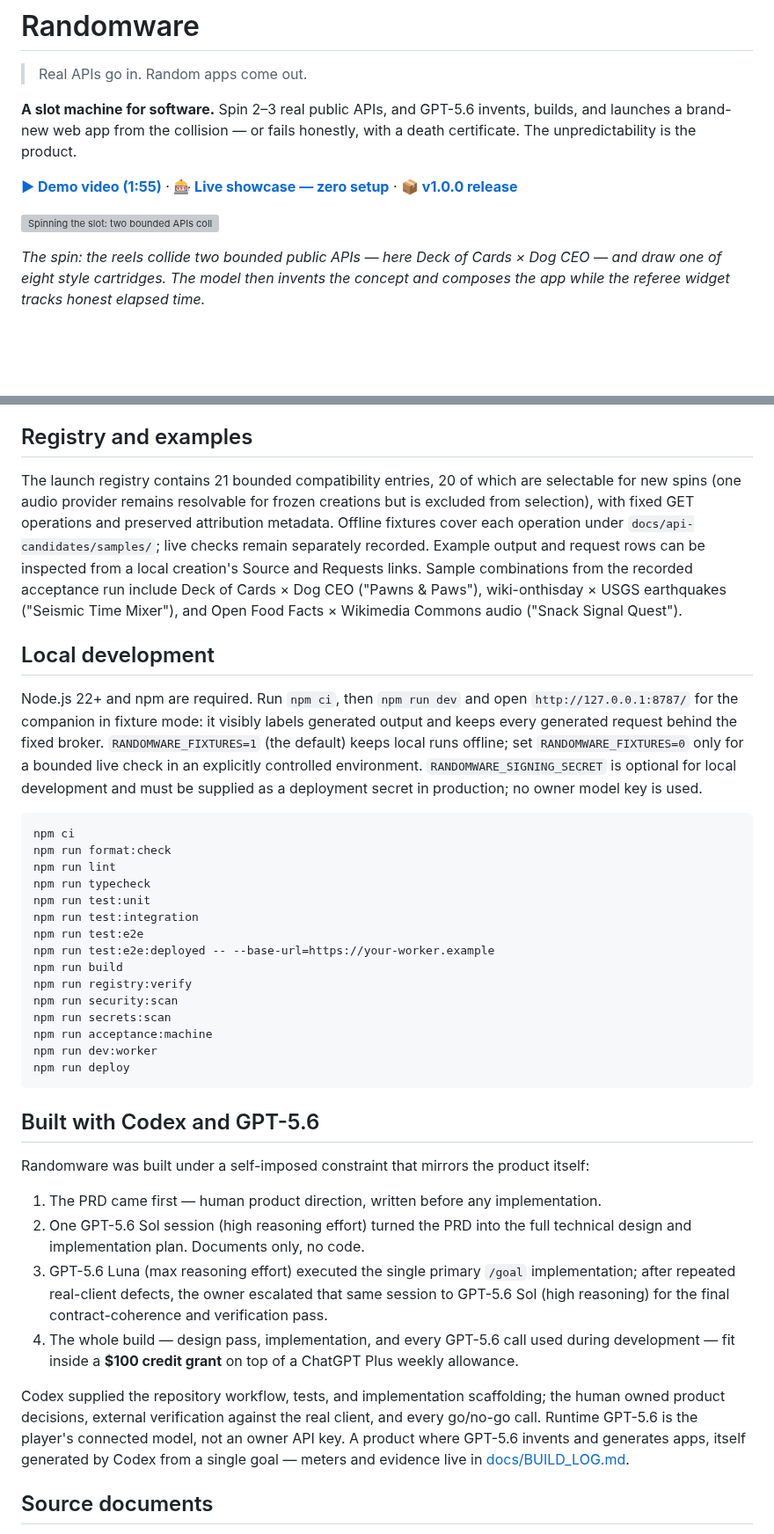
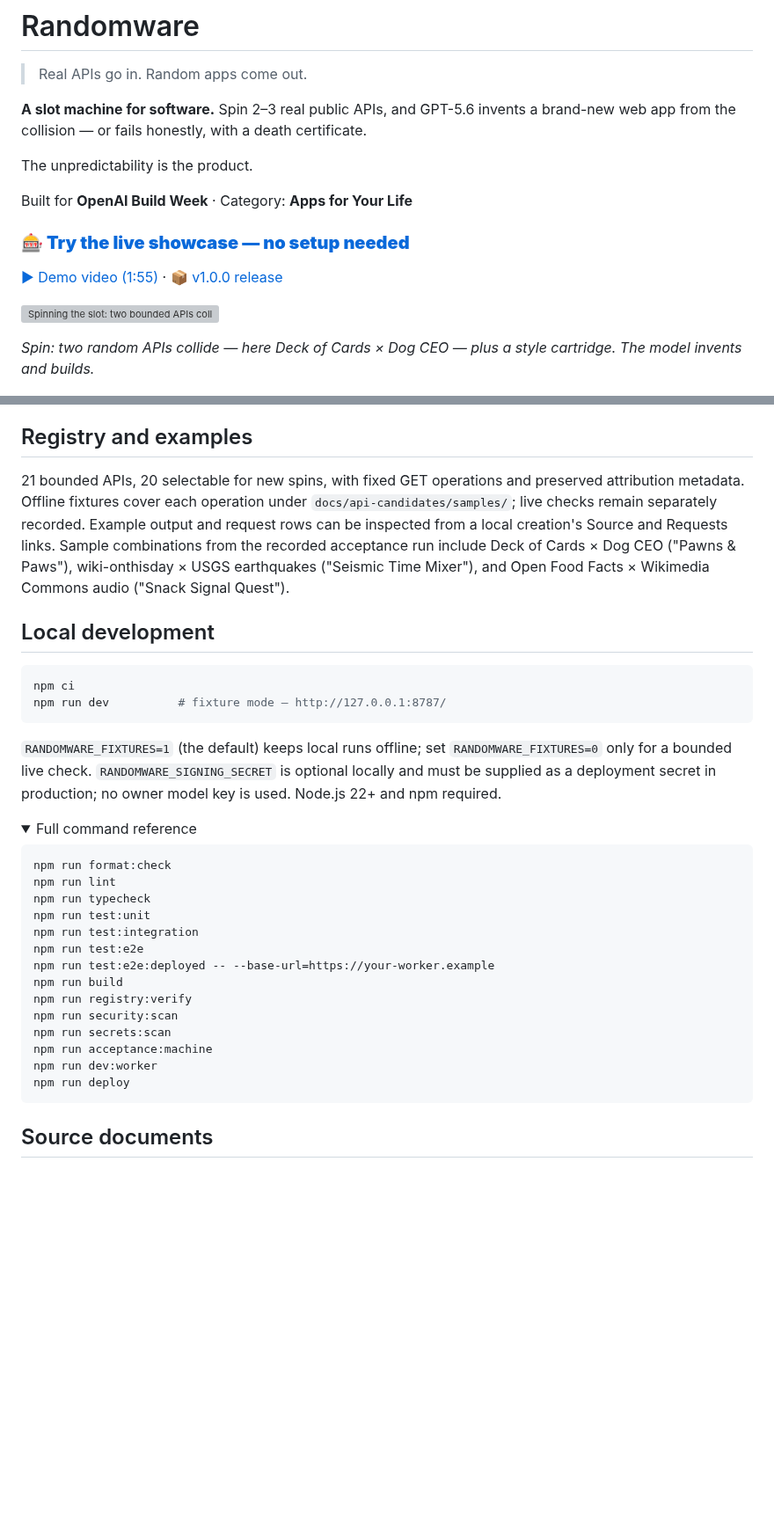
Before and after one commit to yottayoshida/randomware, a Markdown page: README.md, 2 parts joined by grey strips. Shown at 88% size. GitHub-like rendering; folded sections open; blank space fills up the shorter version; grey boxes are pictures that could not be loaded.

Commit message:
docs: apply UX review — trim captions, reorder for judges, fold details

````diff
--- a/README.md
+++ b/README.md
@@ -2,13 +2,19 @@
 
 > Real APIs go in. Random apps come out.
 
-**A slot machine for software.** Spin 2–3 real public APIs, and GPT-5.6 invents, builds, and launches a brand-new web app from the collision — or fails honestly, with a death certificate. The unpredictability is the product.
+**A slot machine for software.** Spin 2–3 real public APIs, and GPT-5.6 invents a brand-new web app from the collision — or fails honestly, with a death certificate.
 
-**[▶ Demo video (1:55)](https://youtu.be/V86lJeaDVpg)** · **[🎰 Live showcase — zero setup](https://randomware.randomware.workers.dev/)** · **[📦 v1.0.0 release](https://github.com/yottayoshida/randomware/releases/tag/v1.0.0)**
+The unpredictability is the product.
+
+Built for **OpenAI Build Week** · Category: **Apps for Your Life**
+
+### **[🎰 Try the live showcase — no setup needed](https://randomware.randomware.workers.dev/)**
+
+[▶ Demo video (1:55)](https://youtu.be/V86lJeaDVpg) · [📦 v1.0.0 release](https://github.com/yottayoshida/randomware/releases/tag/v1.0.0)
 
 ![Spinning the slot: two bounded APIs collide and a style cartridge is drawn](docs/media/spin.gif)
 
-*The spin: the reels collide two bounded public APIs — here Deck of Cards × Dog CEO — and draw one of eight style cartridges. The model then invents the concept and composes the app while the referee widget tracks honest elapsed time.*
+*Spin: two random APIs collide — here Deck of Cards × Dog CEO — plus a style cartridge. The model invents and builds.*
 
 ![A generated specimen drawing a fresh card and a fresh dog live through the broker](docs/media/demo.gif)
 
@@ -52,14 +72,21 @@ Artifacts are 10,000–40,000 UTF-8 bytes and must include loading, error, inter
 
 ## Registry and examples
 
-The launch registry contains 21 bounded compatibility entries, 20 of which are selectable for new spins (one audio provider remains resolvable for frozen creations but is excluded from selection), with fixed GET operations and preserved attribution metadata. Offline fixtures cover each operation under `docs/api-candidates/samples/`; live checks remain separately recorded. Example output and request rows can be inspected from a local creation's Source and Requests links. Sample combinations from the recorded acceptance run include Deck of Cards × Dog CEO ("Pawns & Paws"), wiki-onthisday × USGS earthquakes ("Seismic Time Mixer"), and Open Food Facts × Wikimedia Commons audio ("Snack Signal Quest").
+21 bounded APIs, 20 selectable for new spins, with fixed GET operations and preserved attribution metadata. Offline fixtures cover each operation under `docs/api-candidates/samples/`; live checks remain separately recorded. Example output and request rows can be inspected from a local creation's Source and Requests links. Sample combinations from the recorded acceptance run include Deck of Cards × Dog CEO ("Pawns & Paws"), wiki-onthisday × USGS earthquakes ("Seismic Time Mixer"), and Open Food Facts × Wikimedia Commons audio ("Snack Signal Quest").
 
 ## Local development
 
-Node.js 22+ and npm are required. Run `npm ci`, then `npm run dev` and open `http://127.0.0.1:8787/` for the companion in fixture mode: it visibly labels generated output and keeps every generated request behind the fixed broker. `RANDOMWARE_FIXTURES=1` (the default) keeps local runs offline; set `RANDOMWARE_FIXTURES=0` only for a bounded live check in an explicitly controlled environment. `RANDOMWARE_SIGNING_SECRET` is optional for local development and must be supplied as a deployment secret in production; no owner model key is used.
+```bash
+npm ci
+npm run dev          # fixture mode — http://127.0.0.1:8787/
+```
+
+`RANDOMWARE_FIXTURES=1` (the default) keeps local runs offline; set `RANDOMWARE_FIXTURES=0` only for a bounded live check. `RANDOMWARE_SIGNING_SECRET` is optional locally and must be supplied as a deployment secret in production; no owner model key is used. Node.js 22+ and npm required.
+
+<details>
+<summary>Full command reference</summary>
 
 ```bash
-npm ci
 npm run format:check
 npm run lint
 npm run typecheck
@@ -76,16 +103,7 @@ npm run dev:worker
 npm run deploy
 ```
 
-## Built with Codex and GPT-5.6
-
-Randomware was built under a self-imposed constraint that mirrors the product itself:
-
-1. The PRD came first — human product direction, written before any implementation.
-2. One GPT-5.6 Sol session (high reasoning effort) turned the PRD into the full technical design and implementation plan. Documents only, no code.
-3. GPT-5.6 Luna (max reasoning effort) executed the single primary `/goal` implementation; after repeated real-client defects, the owner escalated that same session to GPT-5.6 Sol (high reasoning) for the final contract-coherence and verification pass.
-4. The whole build — design pass, implementation, and every GPT-5.6 call used during development — fit inside a **$100 credit grant** on top of a ChatGPT Plus weekly allowance.
-
-Codex supplied the repository workflow, tests, and implementation scaffolding; the human owned product decisions, external verification against the real client, and every go/no-go call. Runtime GPT-5.6 is the player's connected model, not an owner API key. A product where GPT-5.6 invents and generates apps, itself generated by Codex from a single goal — meters and evidence live in [docs/BUILD_LOG.md](docs/BUILD_LOG.md).
+</details>
 
 ## Source documents
 
````
Also changed, not shown: other parts of README.md (+19 -5 lines).
